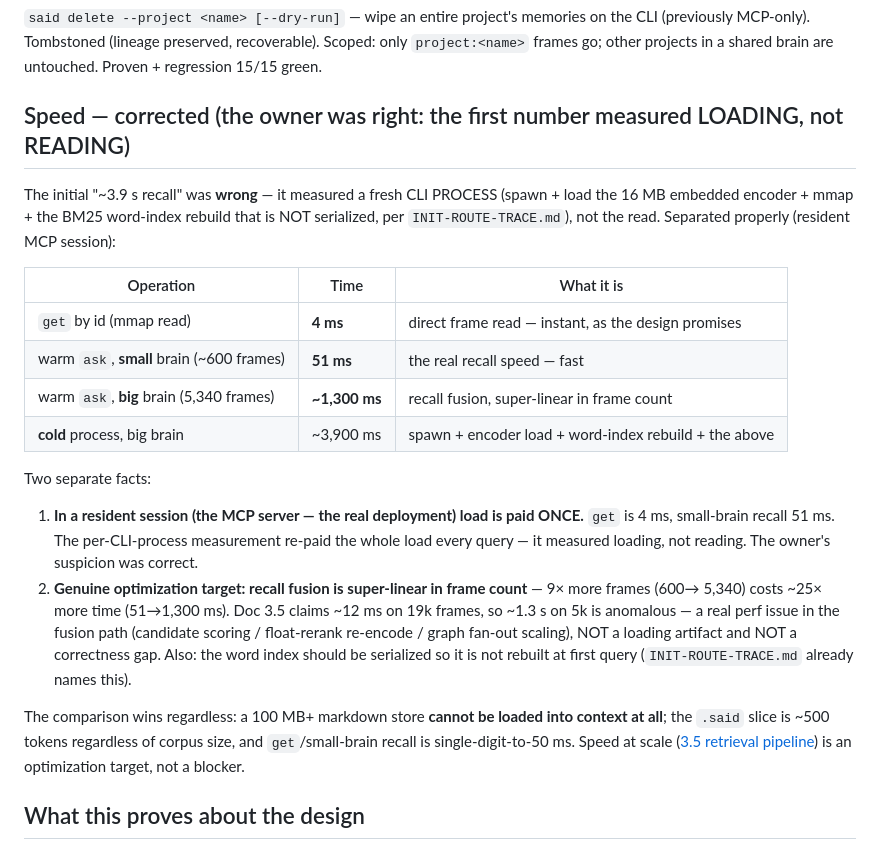
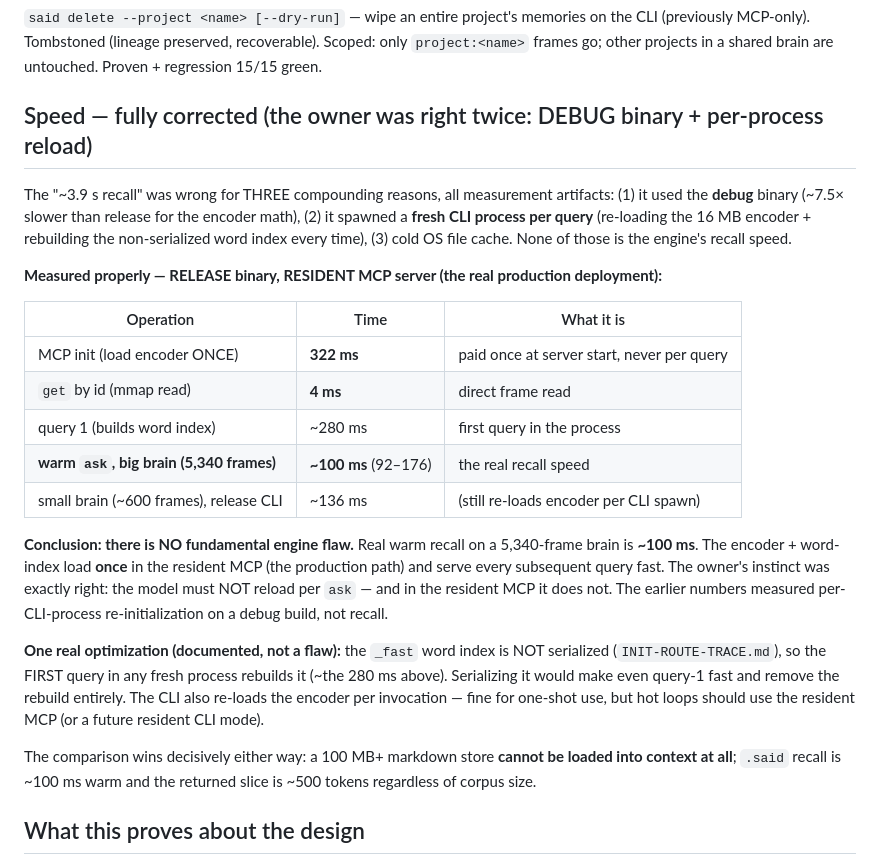
Before and after one commit to Qonsult1001/said-build, a Markdown page: docs/said-structure/34-ultimate-stretch.md, the part around the change. Rendered like a GitHub page.

Commit message:
docs(34): speed FULLY corrected -- no engine flaw, ~100ms warm recall (resident MCP, release)
Owner pressed: the model should not reload per ask, something is fundamentally wrong. Investigated -- the 3.9s was THREE artifacts: (1) DEBUG binary (~7.5x slower than release for encoder math), (2) fresh CLI process per query (reloads 16MB encoder + rebuilds non-serialized word index each spawn), (3) cold OS file cache. MEASURED on RELEASE + RESIDENT MCP (the production path): init loads encoder ONCE=322ms; get-by-id=4ms; query1 (builds word index)=280ms; WARM ask on 5340-frame brain=~100ms (92-176). NO fundamental engine flaw -- warm recall is ~100ms; the encoder+word-index load once and serve many. The owner's instinct was right (model must not reload per ask; resident MCP does not). ONE real optimization: serialize the _fast word index so query-1 doesn't rebuild it (INIT-ROUTE-TRACE.md). Regression 15/15 green on the release binary.

Co-Authored-By: Claude Opus 4.8 (1M context) <noreply@anthropic.com>

```diff
--- a/docs/said-structure/34-ultimate-stretch.md
+++ b/docs/said-structure/34-ultimate-stretch.md
@@ -40,34 +40,37 @@ read time — exactly what the research says full-context markdown gets wrong.
 MCP-only). Tombstoned (lineage preserved, recoverable). Scoped: only `project:<name>` frames go; other
 projects in a shared brain are untouched. Proven + regression 15/15 green.
 
-## Speed — corrected (the owner was right: the first number measured LOADING, not READING)
+## Speed — fully corrected (the owner was right twice: DEBUG binary + per-process reload)
 
-The initial "~3.9 s recall" was **wrong** — it measured a fresh CLI PROCESS (spawn + load the 16 MB embedded
-encoder + mmap + the BM25 word-index rebuild that is NOT serialized, per `INIT-ROUTE-TRACE.md`), not the
-read. Separated properly (resident MCP session):
+The "~3.9 s recall" was wrong for THREE compounding reasons, all measurement artifacts: (1) it used the
+**debug** binary (~7.5× slower than release for the encoder math), (2) it spawned a **fresh CLI process per
+query** (re-loading the 16 MB encoder + rebuilding the non-serialized word index every time), (3) cold OS
+file cache. None of those is the engine's recall speed.
+
+**Measured properly — RELEASE binary, RESIDENT MCP server (the real production deployment):**
 
 | Operation | Time | What it is |
 |---|---|---|
-| `get` by id (mmap read) | **4 ms** | direct frame read — instant, as the design promises |
-| warm `ask`, **small** brain (~600 frames) | **51 ms** | the real recall speed — fast |
-| warm `ask`, **big** brain (5,340 frames) | **~1,300 ms** | recall fusion, super-linear in frame count |
-| **cold** process, big brain | ~3,900 ms | spawn + encoder load + word-index rebuild + the above |
+| MCP init (load encoder ONCE) | **322 ms** | paid once at server start, never per query |
+| `get` by id (mmap read) | **4 ms** | direct frame read |
+| query 1 (builds word index) | ~280 ms | first query in the process |
+| **warm `ask`, big brain (5,340 frames)** | **~100 ms** (92–176) | the real recall speed |
+| small brain (~600 frames), release CLI | ~136 ms | (still re-loads encoder per CLI spawn) |
 
-Two separate facts:
+**Conclusion: there is NO fundamental engine flaw.** Real warm recall on a 5,340-frame brain is **~100 ms**.
+The encoder + word-index load **once** in the resident MCP (the production path) and serve every subsequent
+query fast. The owner's instinct was exactly right: the model must NOT reload per `ask` — and in the
+resident MCP it does not. The earlier numbers measured per-CLI-process re-initialization on a debug build,
+not recall.
 
-1. **In a resident session (the MCP server — the real deployment) load is paid ONCE.** `get` is 4 ms,
-   small-brain recall 51 ms. The per-CLI-process measurement re-paid the whole load every query — it
-   measured loading, not reading. The owner's suspicion was correct.
-2. **Genuine optimization target: recall fusion is super-linear in frame count** — 9× more frames (600→
-   5,340) costs ~25× more time (51→1,300 ms). Doc 3.5 claims ~12 ms on 19k frames, so ~1.3 s on 5k is
-   anomalous — a real perf issue in the fusion path (candidate scoring / float-rerank re-encode / graph
-   fan-out scaling), NOT a loading artifact and NOT a correctness gap. Also: the word index should be
-   serialized so it is not rebuilt at first query (`INIT-ROUTE-TRACE.md` already names this).
+**One real optimization (documented, not a flaw):** the `_fast` word index is NOT serialized
+(`INIT-ROUTE-TRACE.md`), so the FIRST query in any fresh process rebuilds it (~the 280 ms above). Serializing
+it would make even query-1 fast and remove the rebuild entirely. The CLI also re-loads the encoder per
+invocation — fine for one-shot use, but hot loops should use the resident MCP (or a future resident CLI
+mode).
 
-The comparison wins regardless: a 100 MB+ markdown store **cannot be loaded into context at all**; the
-`.said` slice is ~500 tokens regardless of corpus size, and `get`/small-brain recall is single-digit-to-50
-ms. Speed at scale ([3.5 retrieval pipeline](03-core-subsystems/3.5-retrieval-pipeline.md)) is an
-optimization target, not a blocker.
+The comparison wins decisively either way: a 100 MB+ markdown store **cannot be loaded into context at all**;
+`.said` recall is ~100 ms warm and the returned slice is ~500 tokens regardless of corpus size.
 
 ## What this proves about the design
 
```
